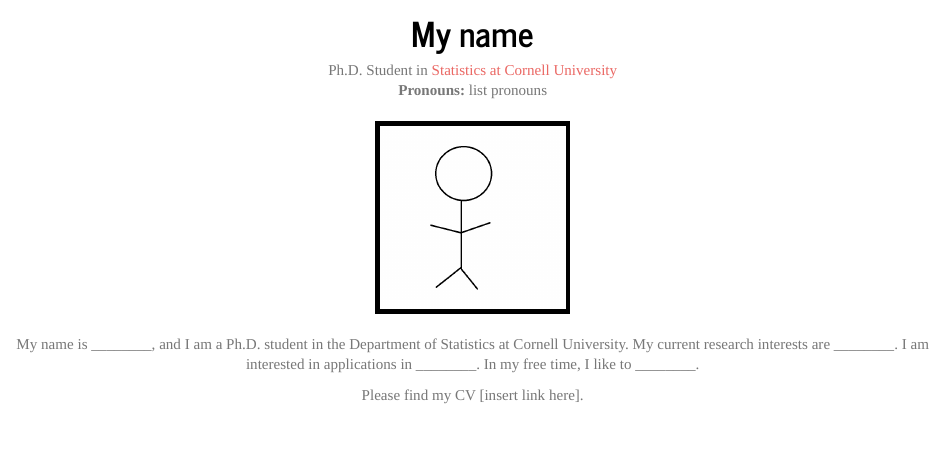
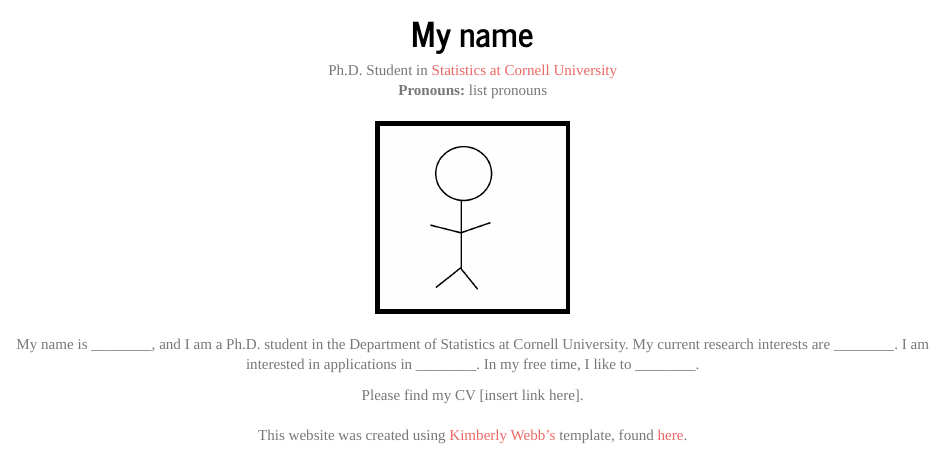
Before and after one commit to kimberlywebb/website_template, an R Markdown document (index.Rmd): the page in a window 1100 px wide, from 80 px down. Rendered offline with R 4.5, knitr and Pandoc, with nearby package versions.

Commit message:
add citation to index page

```diff
--- a/index.Rmd
+++ b/index.Rmd
@@ -41,3 +41,8 @@ Please find my CV [insert link here].
 </div>
 <div style="margin-bottom:20px;">
 </div>
+
+<center>
+This website was created using [Kimberly Webb's](https://kimhwebb.com) template, found [here](https://github.com/kimberlywebb/website_template.git).
+<!--PLEASE DO NOT REMOVE THE CITATION-->
+</center>
```
